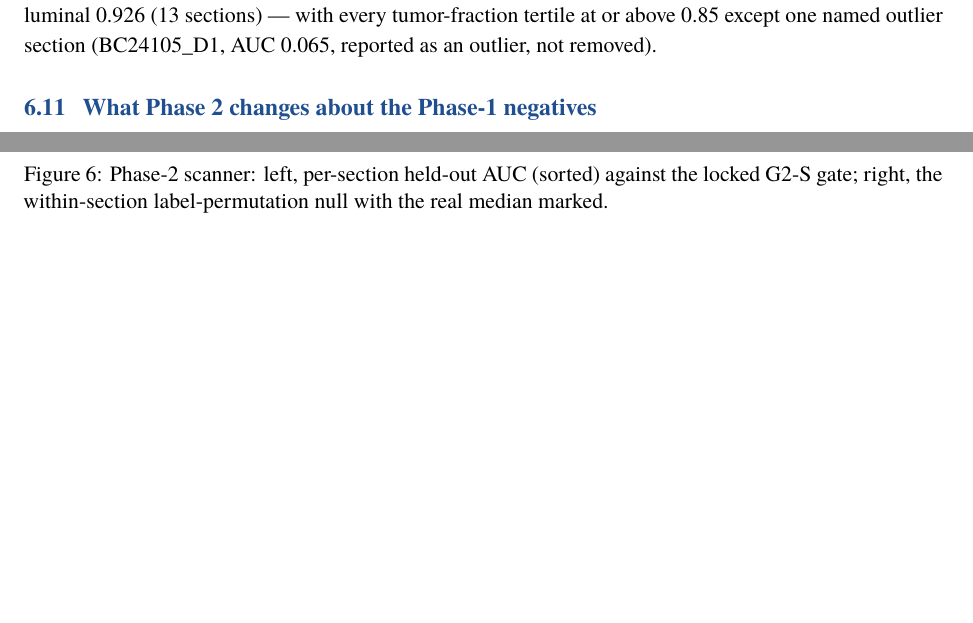
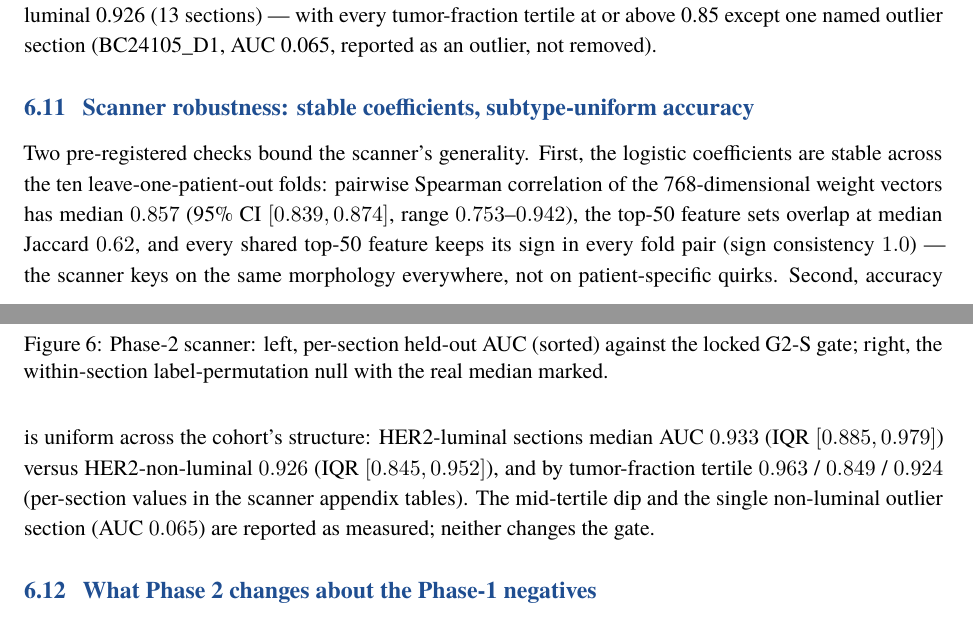
Before and after one commit to uditakankananonononono/mega27-17s-spatial-morphoscan, a LaTeX paper (paper/main.tex): two parts of pages 12 and 13 of 36, joined at a grey line, cut so that both start at the same text, the shorter picture padded with empty space. Compiled offline with XeLaTeX; a missing font is replaced by an installed copy or a similar font.

Commit message:
paper 35->36pp: scanner robustness subsection (coefficient stability median Spearman 0.857 [0.839,0.874], top-50 Jaccard 0.62, sign consistency 1.0; subtype-uniform AUC 0.933 luminal vs 0.926 non-luminal, tumor-fraction tertiles 0.963/0.849/0.924, outlier section named). Appendix table refs resolved to existing labels.

```diff
--- a/paper/main.tex
+++ b/paper/main.tex
@@ -609,6 +609,21 @@ G2-S gate; right, the within-section label-permutation null with the real median
 marked.}\label{fig:scanner}
 \end{figure}
 
+\subsection{Scanner robustness: stable coefficients, subtype-uniform accuracy}
+Two pre-registered checks bound the scanner's generality. First, the logistic
+coefficients are stable across the ten leave-one-patient-out folds: pairwise
+Spearman correlation of the 768-dimensional weight vectors has median $0.857$
+(95\% CI $[0.839, 0.874]$, range $0.753$--$0.942$), the top-50 feature sets
+overlap at median Jaccard $0.62$, and every shared top-50 feature keeps its
+sign in every fold pair (sign consistency $1.0$) --- the scanner keys on the
+same morphology everywhere, not on patient-specific quirks. Second, accuracy
+is uniform across the cohort's structure: HER2-luminal sections median AUC
+$0.933$ (IQR $[0.885, 0.979]$) versus HER2-non-luminal $0.926$ (IQR $[0.845,
+0.952]$), and by tumor-fraction tertile $0.963$ / $0.849$ / $0.924$ (per-section
+values in the scanner appendix tables).
+The mid-tertile dip and the single non-luminal outlier section (AUC $0.065$)
+are reported as measured; neither changes the gate.
+
 \subsection{What Phase 2 changes about the Phase-1 negatives}
 Phase-1's three failed gates (G-A2 smoothing advance, G-A3 benchmark, G-B1 scanner)
 stand as documented results of the handcrafted representation. Phase 2 re-asks two
```
